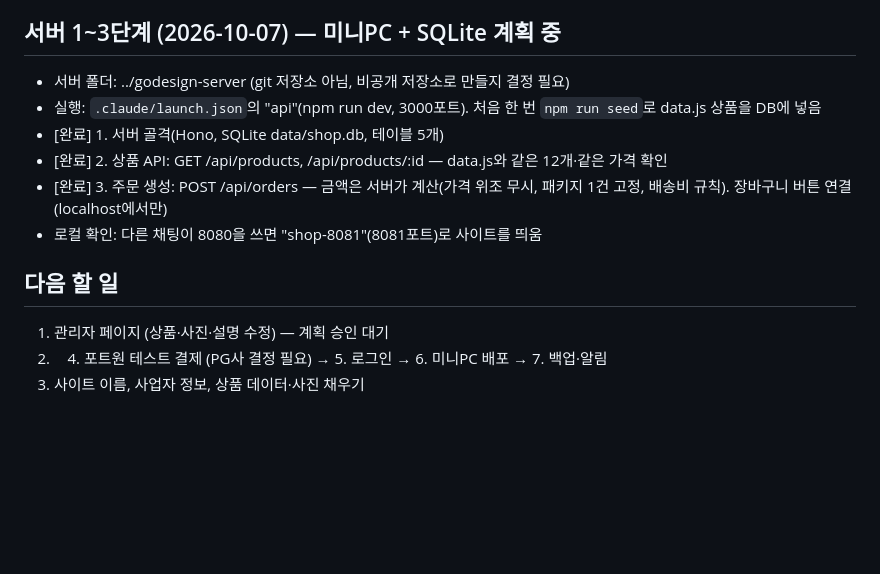
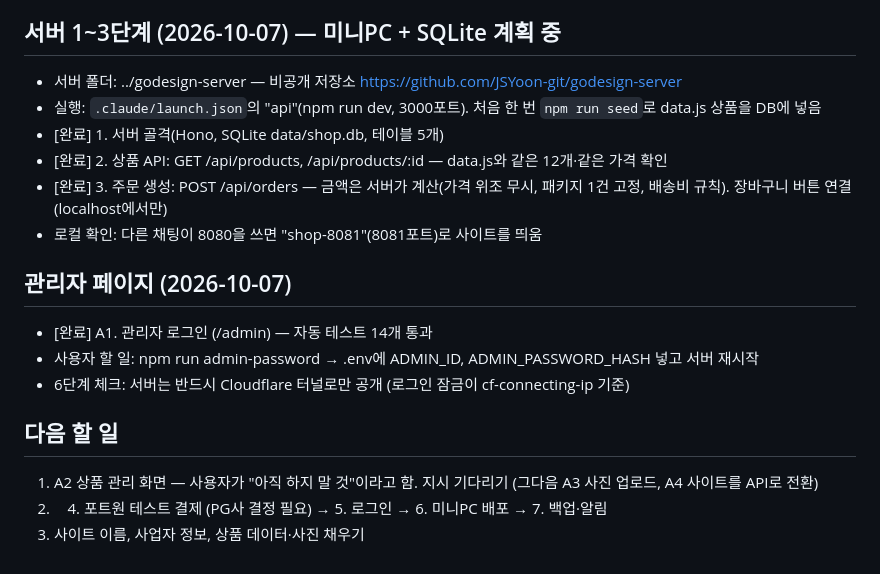
Before and after one commit to JSYoon-git/GODesign, a Markdown page: docs/progress.md, the part around the change. Rendered like a GitHub page; blank space fills up the shorter version.

Commit message:
진행 상황 갱신: 관리자 로그인 완료, 서버 비공개 저장소 연결
Co-Authored-By: Claude Opus 5.5 <noreply@anthropic.com>

```diff
--- a/docs/progress.md
+++ b/docs/progress.md
@@ -40,14 +40,19 @@
   - 확인 못 함: 게시본에서 페이지 이동(상품 상세 ?id=, 카테고리, 검색)이 되는지. 안 되면 주소 방식 변경 필요
 
 ## 서버 1~3단계 (2026-10-07) — 미니PC + SQLite 계획 중
-- 서버 폴더: ../godesign-server (git 저장소 아님, 비공개 저장소로 만들지 결정 필요)
+- 서버 폴더: ../godesign-server — 비공개 저장소 https://github.com/JSYoon-git/godesign-server
 - 실행: `.claude/launch.json`의 "api"(npm run dev, 3000포트). 처음 한 번 `npm run seed`로 data.js 상품을 DB에 넣음
 - [완료] 1. 서버 골격(Hono, SQLite data/shop.db, 테이블 5개)
 - [완료] 2. 상품 API: GET /api/products, /api/products/:id — data.js와 같은 12개·같은 가격 확인
 - [완료] 3. 주문 생성: POST /api/orders — 금액은 서버가 계산(가격 위조 무시, 패키지 1건 고정, 배송비 규칙). 장바구니 버튼 연결(localhost에서만)
 - 로컬 확인: 다른 채팅이 8080을 쓰면 "shop-8081"(8081포트)로 사이트를 띄움
 
+## 관리자 페이지 (2026-10-07)
+- [완료] A1. 관리자 로그인 (/admin) — 자동 테스트 14개 통과
+- 사용자 할 일: npm run admin-password → .env에 ADMIN_ID, ADMIN_PASSWORD_HASH 넣고 서버 재시작
+- 6단계 체크: 서버는 반드시 Cloudflare 터널로만 공개 (로그인 잠금이 cf-connecting-ip 기준)
+
 ## 다음 할 일
-1. 관리자 페이지 (상품·사진·설명 수정) — 계획 승인 대기
+1. A2 상품 관리 화면 — 사용자가 "아직 하지 말 것"이라고 함. 지시 기다리기 (그다음 A3 사진 업로드, A4 사이트를 API로 전환)
 2. 4. 포트원 테스트 결제 (PG사 결정 필요) → 5. 로그인 → 6. 미니PC 배포 → 7. 백업·알림
 3. 사이트 이름, 사업자 정보, 상품 데이터·사진 채우기
```
